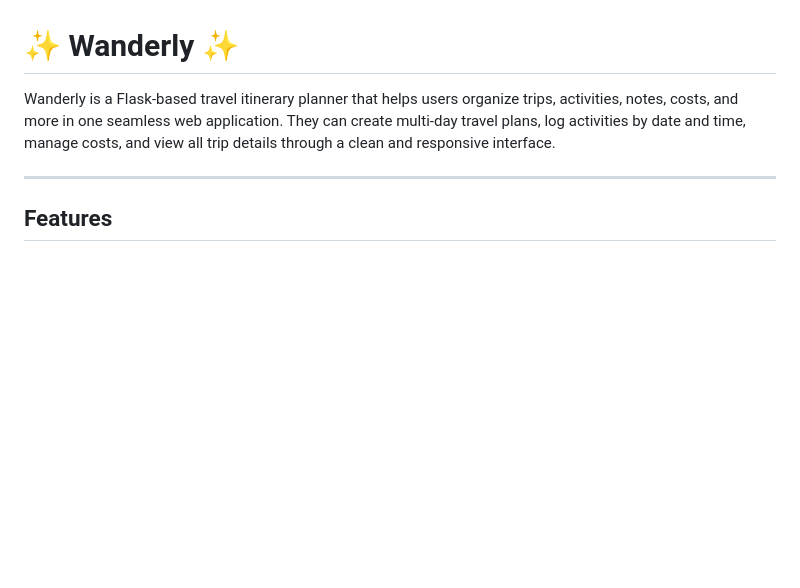
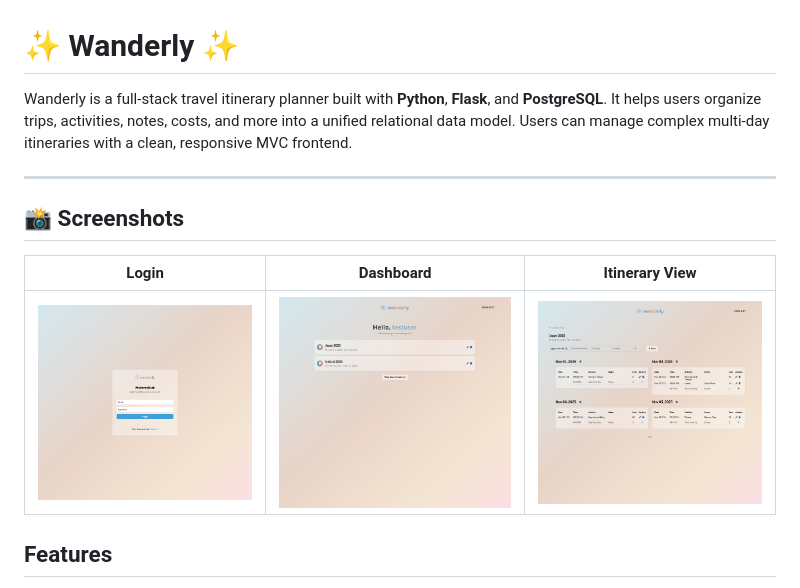
Before and after one commit to christinelinster/wanderly, a Markdown page: README.md, the part around the change. Drawn GitHub-style; pictures changed too: docs/dashboard.png (added), docs/itinerary.png (added), docs/login.png (added); blank space fills up the shorter version.

Commit message:
update: update README with screenshots

```diff
--- a/README.md
+++ b/README.md
@@ -1,8 +1,13 @@
 # ✨ Wanderly ✨
 
-Wanderly is a Flask-based travel itinerary planner that helps users organize trips, activities, notes, costs, and more in one seamless web application. They can create multi-day travel plans, log activities by date and time, manage costs, and view all trip details through a clean and responsive interface.
+Wanderly is a full-stack travel itinerary planner built with **Python**, **Flask**, and **PostgreSQL**. It helps users organize trips, activities, notes, costs, and more into a unified relational data model. Users can manage complex multi-day itineraries with a clean, responsive MVC frontend.
 
 ---
+## 📸 Screenshots
+
+| Login | Dashboard | Itinerary View |
+|:---:|:---:|:---:|
+| <img src="docs/login.png" width="400"> | <img src="docs/dashboard.png" width="400"> | <img src="docs/itinerary.png" width="400"> |
 
 ## Features
 
```
Also changed, not shown: docs/signup.png (added), 3 other files.
